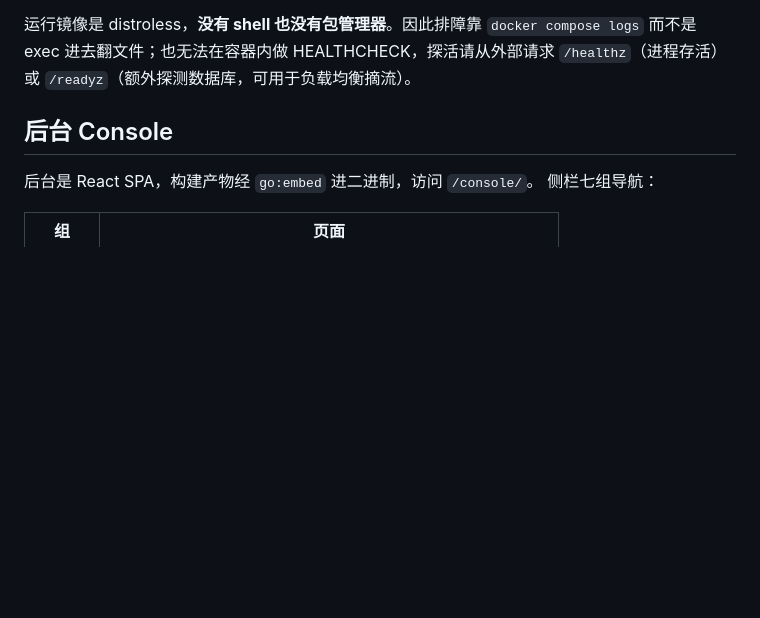
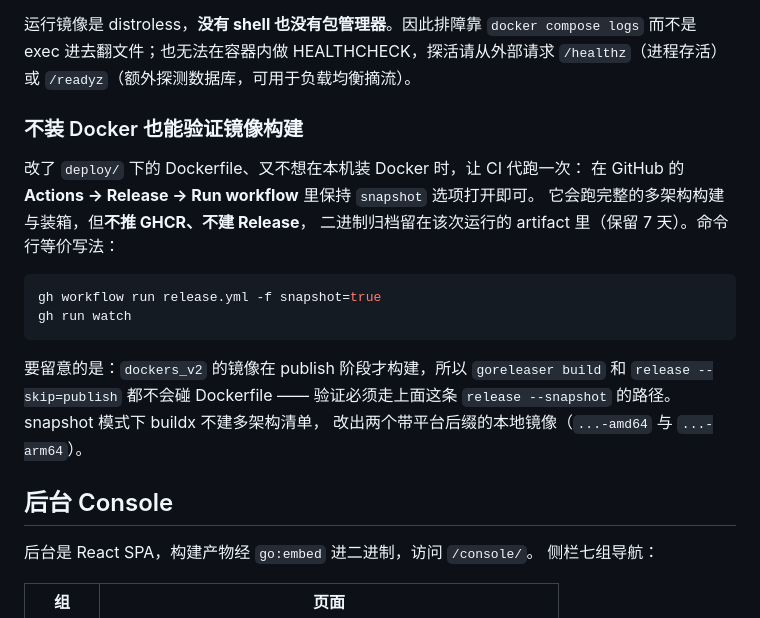
Before and after one commit to FeiBaiKin/Lumo, a Markdown page: README.md, the part around the change. Drawn GitHub-style; blank space fills up the shorter version.

Commit message:
docs: README 补「不装 Docker 也能验证镜像构建」
给出让 CI 代跑的具体路径：Actions → Release → Run workflow 保持 snapshot
选项，只构建不发布，产物留在 artifact 里；附 gh 命令行等价写法。

并写明一处容易踩的前提：dockers_v2 的镜像在 publish 阶段才构建，
goreleaser build 与 release --skip=publish 都不会碰 Dockerfile，
验证必须走 release --snapshot。

````diff
--- a/README.md
+++ b/README.md
@@ -149,6 +149,23 @@ docker compose exec -it lumo /lumo admin create-user   -username admin -email yo
 运行镜像是 distroless，**没有 shell 也没有包管理器**。因此排障靠 `docker compose logs`
 而不是 exec 进去翻文件；也无法在容器内做 HEALTHCHECK，探活请从外部请求
 `/healthz`（进程存活）或 `/readyz`（额外探测数据库，可用于负载均衡摘流）。
+
+### 不装 Docker 也能验证镜像构建
+
+改了 `deploy/` 下的 Dockerfile、又不想在本机装 Docker 时，让 CI 代跑一次：
+在 GitHub 的 **Actions → Release → Run workflow** 里保持 `snapshot` 选项打开即可。
+它会跑完整的多架构构建与装箱，但**不推 GHCR、不建 Release**，
+二进制归档留在该次运行的 artifact 里（保留 7 天）。命令行等价写法：
+
+```bash
+gh workflow run release.yml -f snapshot=true
+gh run watch
+```
+
+要留意的是：`dockers_v2` 的镜像在 publish 阶段才构建，所以 `goreleaser build`
+和 `release --skip=publish` 都不会碰 Dockerfile —— 验证必须走上面这条
+`release --snapshot` 的路径。snapshot 模式下 buildx 不建多架构清单，
+改出两个带平台后缀的本地镜像（`...-amd64` 与 `...-arm64`）。
 
 ## 后台 Console
 
````
